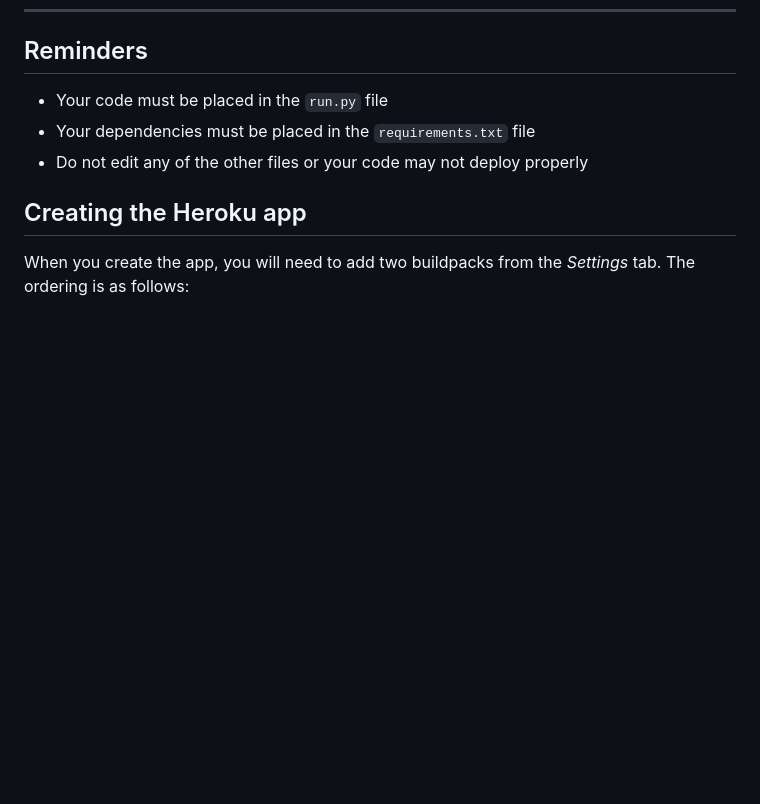
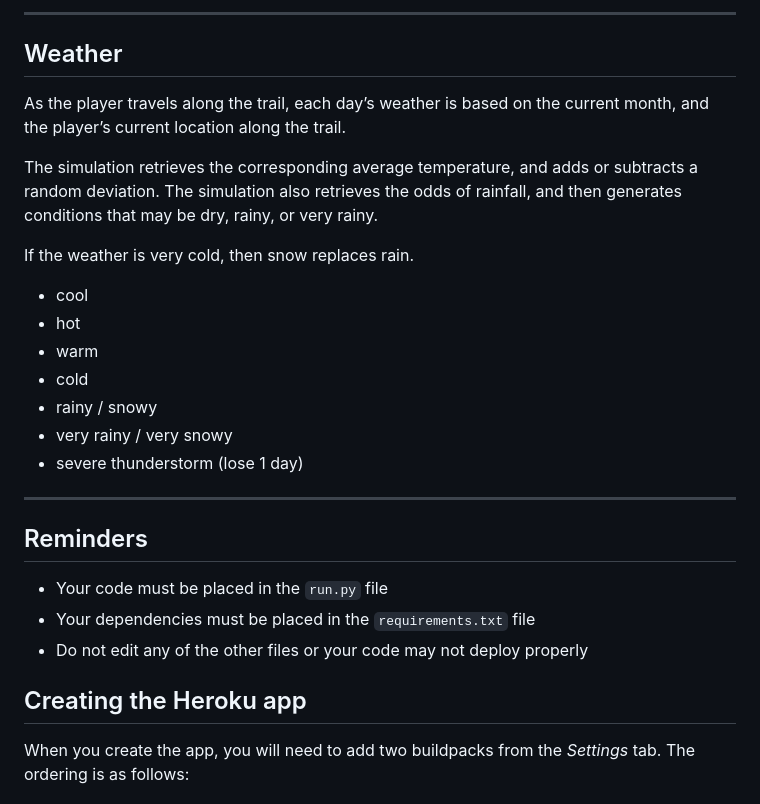
Before and after one commit to TravelTimN/oregon-trail-python, a Markdown page: README.md, the part around one of its changes. GitHub-like rendering; blank space fills up the shorter version.

Commit message:
Update README with names, weather, supplies, etc.

```diff
--- a/README.md
+++ b/README.md
@@ -108,3 +173,26 @@ There is also a three day interval between the player paying for the ferry, and
+---
+
+## Weather
+
+As the player travels along the trail, each day’s weather is based on the current month,
+and the player’s current location along the trail.
+
+The simulation retrieves the corresponding average temperature, and adds or subtracts a random deviation.
+The simulation also retrieves the odds of rainfall, and then generates conditions that may be
+dry, rainy, or very rainy.
+
+If the weather is very cold, then snow replaces rain.
+
+- cool
+- hot
+- warm
+- cold
+- rainy / snowy
+- very rainy / very snowy
+- severe thunderstorm (lose 1 day)
+
+---
+
 ## Reminders
 
 * Your code must be placed in the `run.py` file
```
Also changed, not shown: other parts of README.md (+65 -0 lines).
